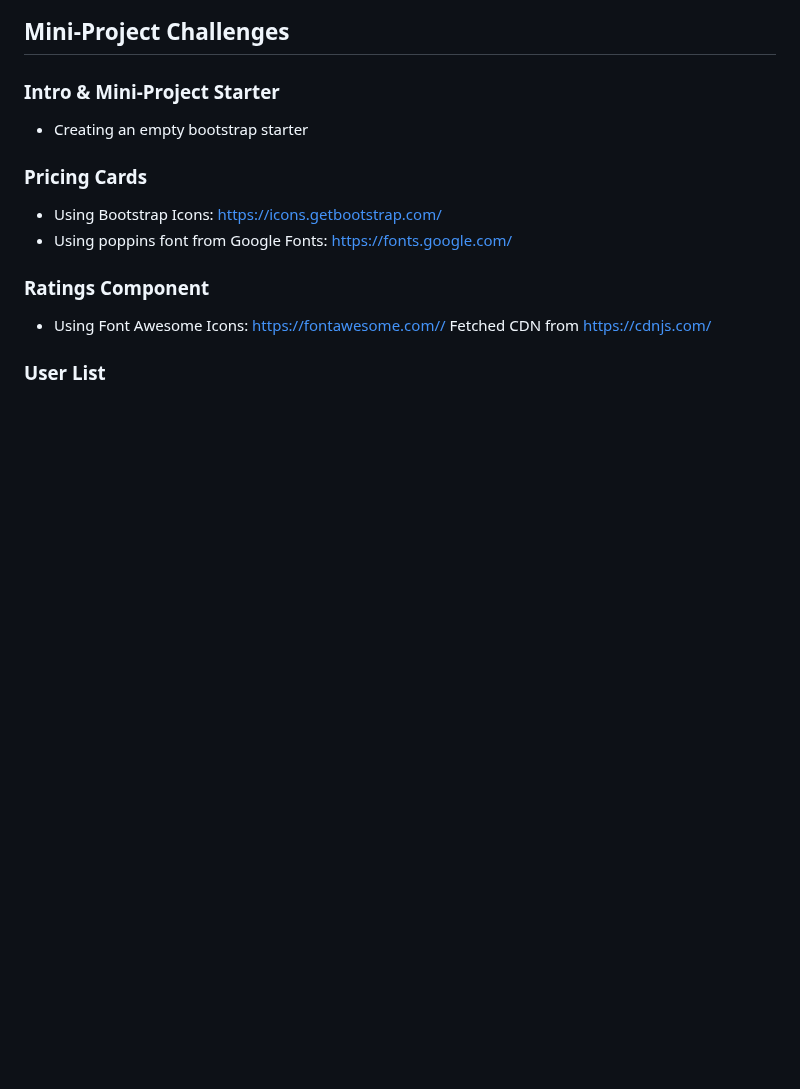
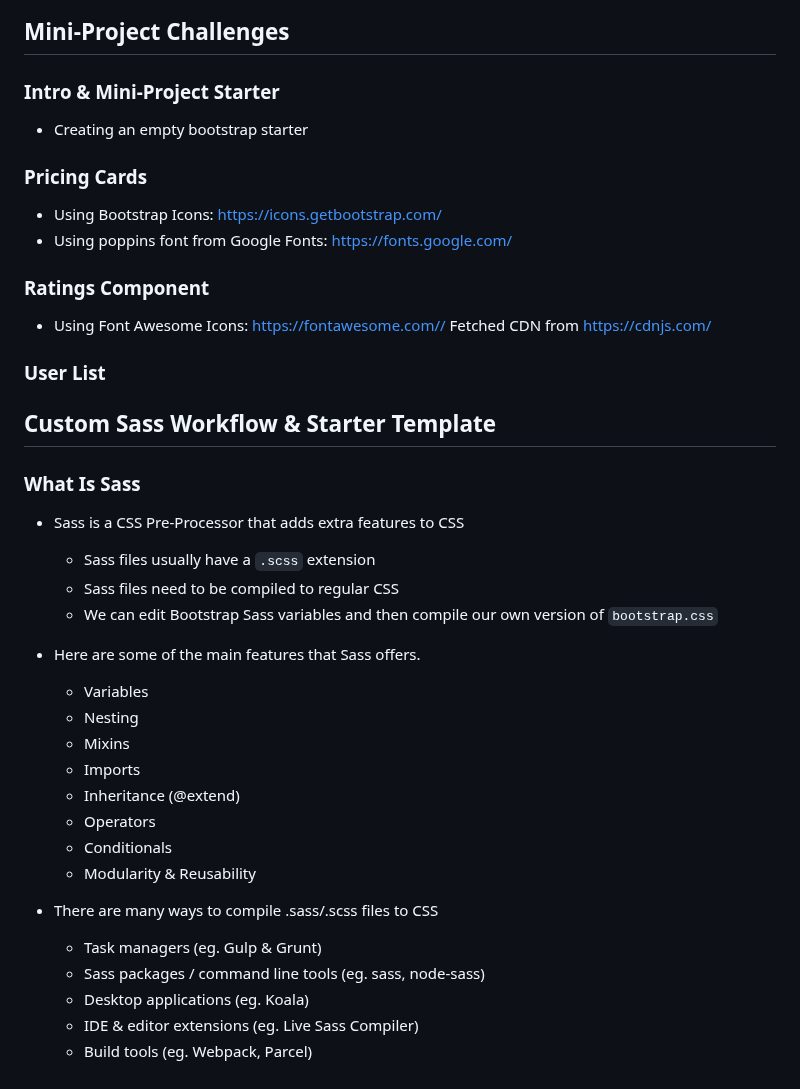
Before and after one commit to johnwr-response/boot5fsb5mw, a Markdown page: NOTES.md, the part around the change. GitHub-like rendering; blank space fills up the shorter version.

Commit message:
What Is Sass

```diff
--- a/NOTES.md
+++ b/NOTES.md
@@ -265,3 +265,29 @@
 - Using Font Awesome Icons: [https://fontawesome.com//](https://fontawesome.com/) Fetched CDN from [https://cdnjs.com/](https://cdnjs.com/)
 
 ### User List
+
+## Custom Sass Workflow & Starter Template
+
+### What Is Sass
+
+- Sass is a CSS Pre-Processor that adds extra features to CSS
+  - Sass files usually have a `.scss` extension
+  - Sass files need to be compiled to regular CSS
+  - We can edit Bootstrap Sass variables and then compile our own version of `bootstrap.css`
+
+- Here are some of the main features that Sass offers.
+  - Variables
+  - Nesting
+  - Mixins
+  - Imports
+  - Inheritance (@extend)
+  - Operators
+  - Conditionals
+  - Modularity & Reusability
+
+- There are many ways to compile .sass/.scss files to CSS
+  - Task managers (eg. Gulp & Grunt)
+  - Sass packages / command line tools (eg. sass, node-sass)
+  - Desktop applications (eg. Koala)
+  - IDE & editor extensions (eg. Live Sass Compiler)
+  - Build tools (eg. Webpack, Parcel)
```
